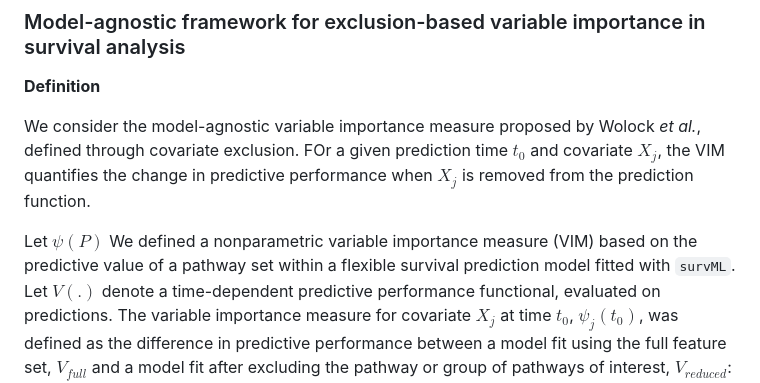
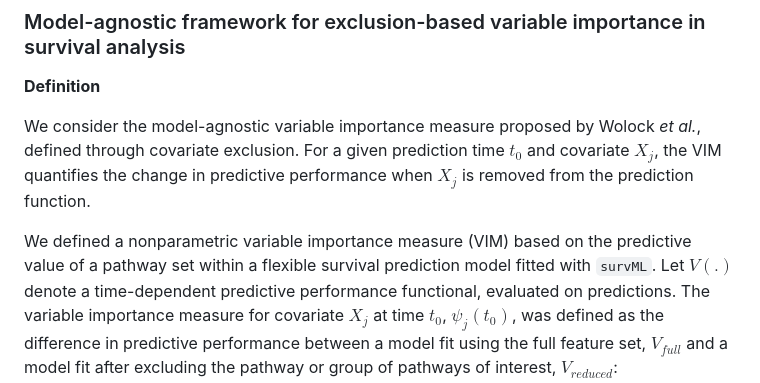
Before and after one commit to scyrille/vim-survival-sims, a Markdown page: README.md, the part around one of its changes. Drawn GitHub-style.

```diff
--- a/README.md
+++ b/README.md
@@ -218,9 +218,8 @@ We considered two estimators of variable importance, targeting distinct estimand
 
 **Definition**
 
-We consider the model-agnostic variable importance measure proposed by Wolock *et al.*, defined through covariate exclusion. FOr a given prediction time $t_0$ and covariate $X_j$, the VIM quantifies the change in predictive performance when $X_j$ is removed from the prediction function.
+We consider the model-agnostic variable importance measure proposed by Wolock *et al.*, defined through covariate exclusion. For a given prediction time $t_0$ and covariate $X_j$, the VIM quantifies the change in predictive performance when $X_j$ is removed from the prediction function.
 
-Let $\psi(P)$
 We defined a nonparametric variable importance measure (VIM) based on the predictive value of a pathway set within a flexible survival prediction model fitted with `survML`. Let $V(.)$ denote a time-dependent predictive performance functional, evaluated on predictions. The variable importance measure for covariate $X_j$ at time $t_0$, $\psi_j(t_0)$, was defined as the difference in predictive performance between a model fit using the full feature set, $V_{full}$ and a model fit after excluding the pathway or group of pathways of interest, $V_{reduced}$:
 $$\psi_j(P_0) = V_{full} - V_{reduced}$$
 
```
Also changed, not shown: other parts of README.md (+1 -1 lines).
